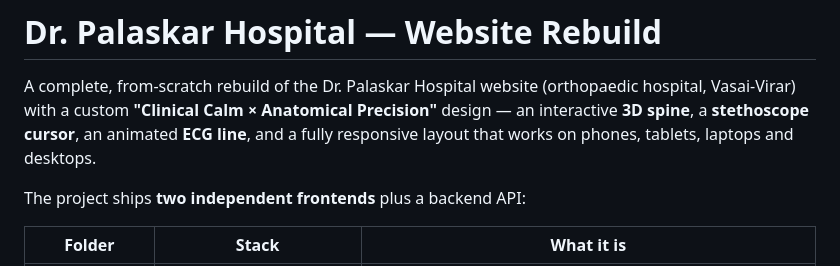
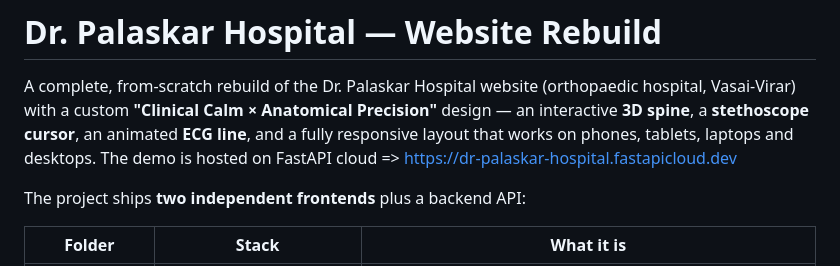
Before and after one commit to ParamVeerJain/Dr-Palaskar-Hospital-Website, a Markdown page: README.md, the part around the change. Drawn GitHub-style.

Commit message:
deployed on fastapi cloud

```diff
--- a/README.md
+++ b/README.md
@@ -4,6 +4,7 @@ A complete, from-scratch rebuild of the Dr. Palaskar Hospital website (orthopaed
 hospital, Vasai-Virar) with a custom **"Clinical Calm × Anatomical Precision"** design
 — an interactive **3D spine**, a **stethoscope cursor**, an animated **ECG line**, and a
 fully responsive layout that works on phones, tablets, laptops and desktops.
+The demo is hosted on FastAPI cloud => https://dr-palaskar-hospital.fastapicloud.dev
 
 The project ships **two independent frontends** plus a backend API:
 
```
